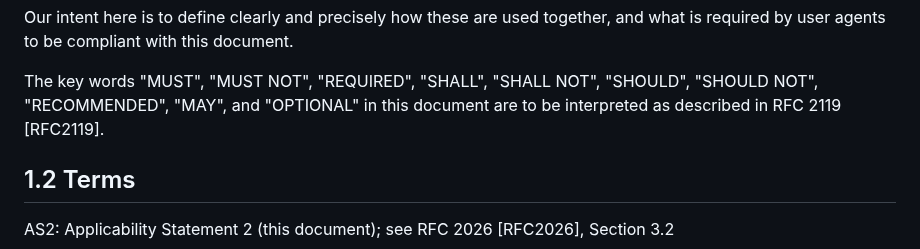
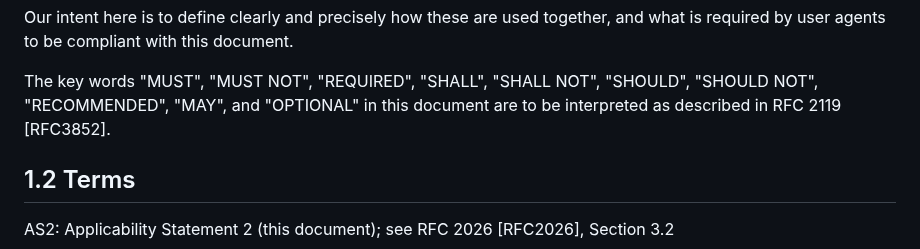
Before and after one commit to DrummondGroup/draft-petta-rfc4130bis, a Markdown page: draft-petta-rfc4130bis.md, the part around one of its changes. Rendered like a GitHub page.

```diff
--- a/draft-petta-rfc4130bis.md
+++ b/draft-petta-rfc4130bis.md
@@ -99,7 +99,7 @@ applicability statement, produced after "AS1", RFC 3335.
 
    The key words "MUST", "MUST NOT", "REQUIRED", "SHALL", "SHALL NOT",
    "SHOULD", "SHOULD NOT", "RECOMMENDED", "MAY", and "OPTIONAL" in this
-   document are to be interpreted as described in RFC 2119 [RFC2119].
+   document are to be interpreted as described in RFC 2119 [RFC3852].
 
 ## 1.2 Terms
 
```
Also changed, not shown: other parts of draft-petta-rfc4130bis.md (+1 -1 lines).
